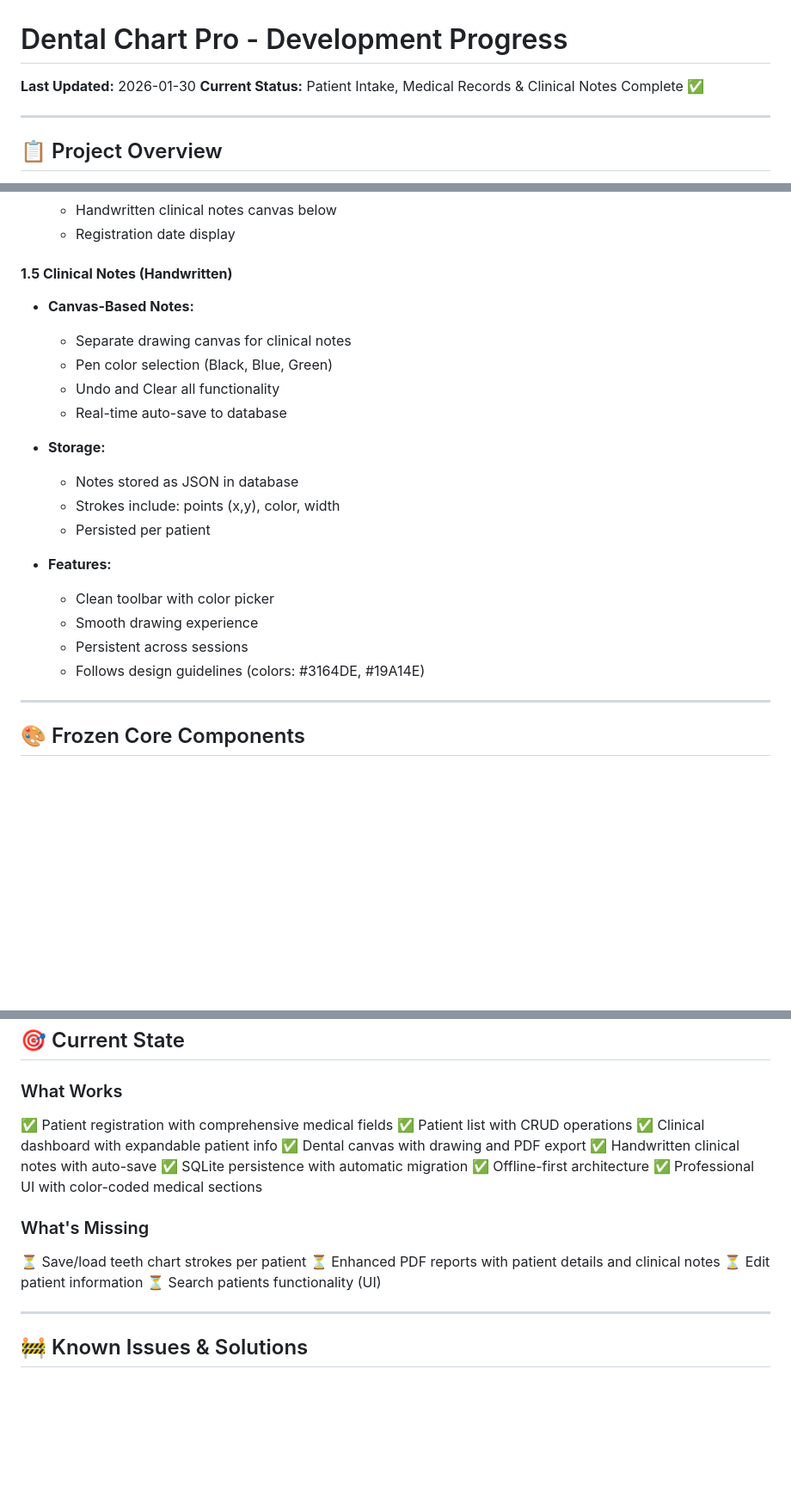
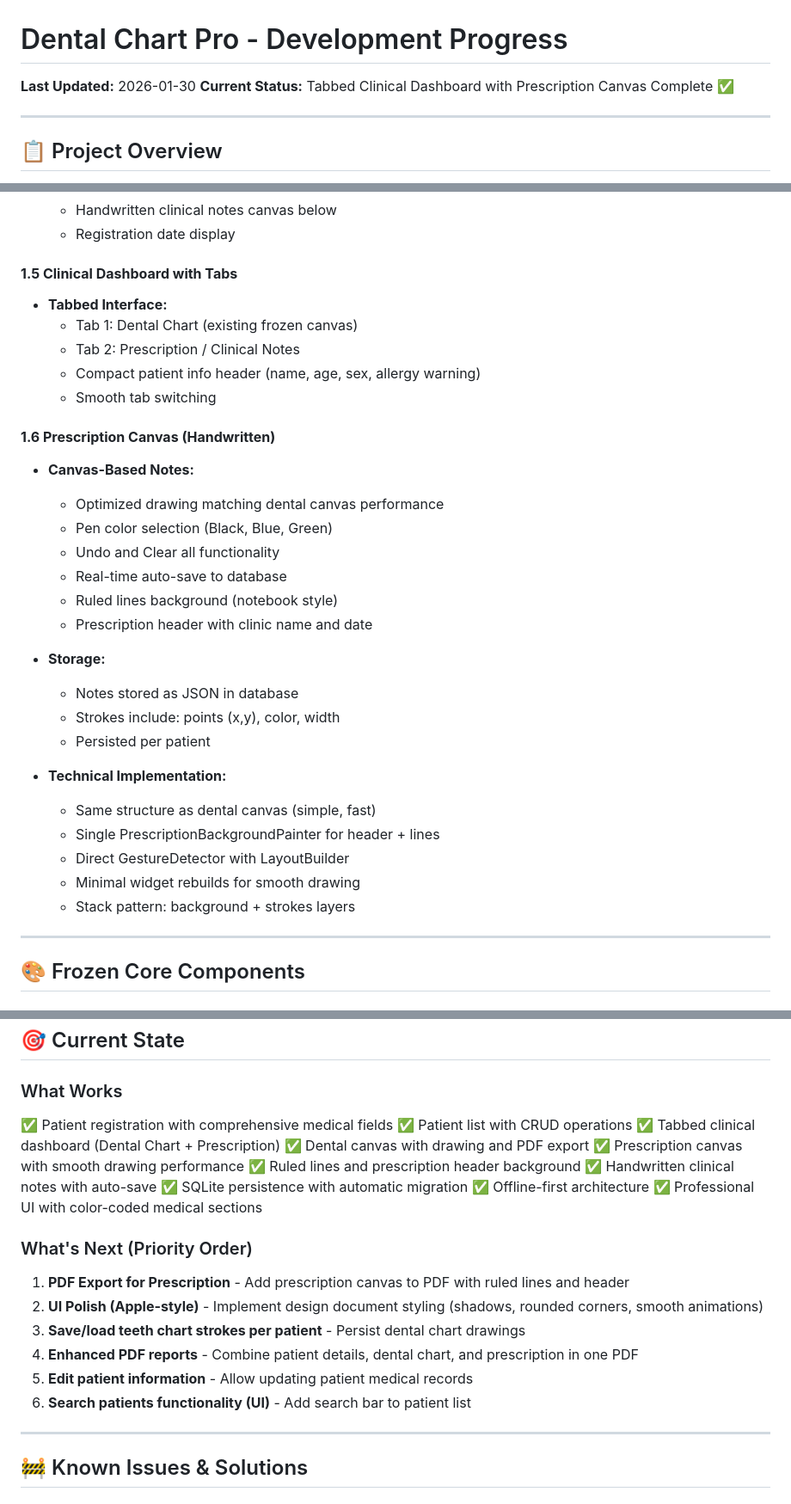
Before and after one commit to krishnainnani/dentalchart, a Markdown page: DEVELOPMENT_PROGRESS.md, 3 parts joined by grey strips. Shown at 86% size. GitHub-like rendering; blank space fills up the shorter version.

```diff
--- a/DEVELOPMENT_PROGRESS.md
+++ b/DEVELOPMENT_PROGRESS.md
@@ -1,7 +1,7 @@
 # Dental Chart Pro - Development Progress
 
 **Last Updated:** 2026-01-30
-**Current Status:** Patient Intake, Medical Records & Clinical Notes Complete ✅
+**Current Status:** Tabbed Clinical Dashboard with Prescription Canvas Complete ✅
 
 ---
 
@@ -125,23 +125,33 @@ lib/
   - Handwritten clinical notes canvas below
   - Registration date display
 
-#### **1.5 Clinical Notes (Handwritten)**
+#### **1.5 Clinical Dashboard with Tabs**
+- **Tabbed Interface:**
+  - Tab 1: Dental Chart (existing frozen canvas)
+  - Tab 2: Prescription / Clinical Notes
+  - Compact patient info header (name, age, sex, allergy warning)
+  - Smooth tab switching
+
+#### **1.6 Prescription Canvas (Handwritten)**
 - **Canvas-Based Notes:**
-  - Separate drawing canvas for clinical notes
+  - Optimized drawing matching dental canvas performance
   - Pen color selection (Black, Blue, Green)
   - Undo and Clear all functionality
   - Real-time auto-save to database
+  - Ruled lines background (notebook style)
+  - Prescription header with clinic name and date
 
 - **Storage:**
   - Notes stored as JSON in database
   - Strokes include: points (x,y), color, width
   - Persisted per patient
 
-- **Features:**
-  - Clean toolbar with color picker
-  - Smooth drawing experience
-  - Persistent across sessions
-  - Follows design guidelines (colors: #3164DE, #19A14E)
+- **Technical Implementation:**
+  - Same structure as dental canvas (simple, fast)
+  - Single PrescriptionBackgroundPainter for header + lines
+  - Direct GestureDetector with LayoutBuilder
+  - Minimal widget rebuilds for smooth drawing
+  - Stack pattern: background + strokes layers
 
 ---
 
@@ -228,18 +238,22 @@ flutter_lints: ^6.0.0         # Linting rules
 ### What Works
 ✅ Patient registration with comprehensive medical fields
 ✅ Patient list with CRUD operations
-✅ Clinical dashboard with expandable patient info
+✅ Tabbed clinical dashboard (Dental Chart + Prescription)
 ✅ Dental canvas with drawing and PDF export
+✅ Prescription canvas with smooth drawing performance
+✅ Ruled lines and prescription header background
 ✅ Handwritten clinical notes with auto-save
 ✅ SQLite persistence with automatic migration
 ✅ Offline-first architecture
 ✅ Professional UI with color-coded medical sections
 
-### What's Missing
-⏳ Save/load teeth chart strokes per patient
-⏳ Enhanced PDF reports with patient details and clinical notes
-⏳ Edit patient information
-⏳ Search patients functionality (UI)
+### What's Next (Priority Order)
+1. **PDF Export for Prescription** - Add prescription canvas to PDF with ruled lines and header
+2. **UI Polish (Apple-style)** - Implement design document styling (shadows, rounded corners, smooth animations)
+3. **Save/load teeth chart strokes per patient** - Persist dental chart drawings
+4. **Enhanced PDF reports** - Combine patient details, dental chart, and prescription in one PDF
+5. **Edit patient information** - Allow updating patient medical records
+6. **Search patients functionality (UI)** - Add search bar to patient list
 
 ---
 
```
Also changed, not shown: other parts of DEVELOPMENT_PROGRESS.md (+129 -19 lines).
